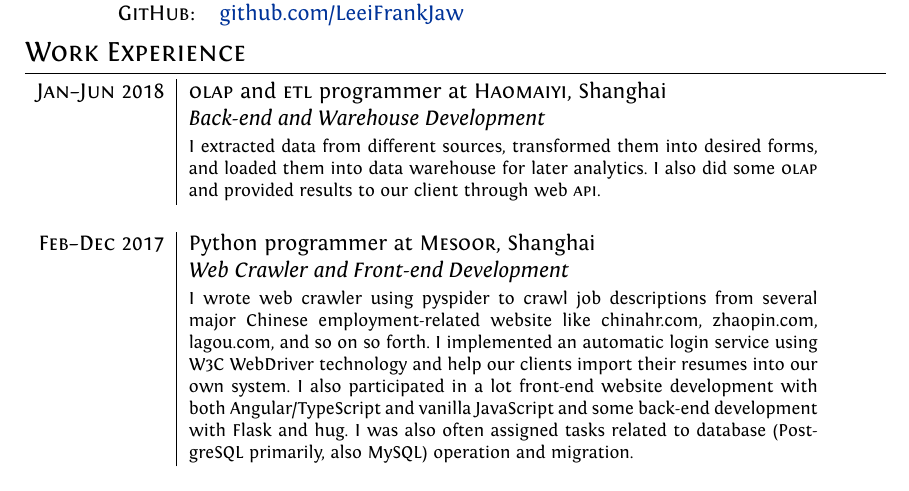
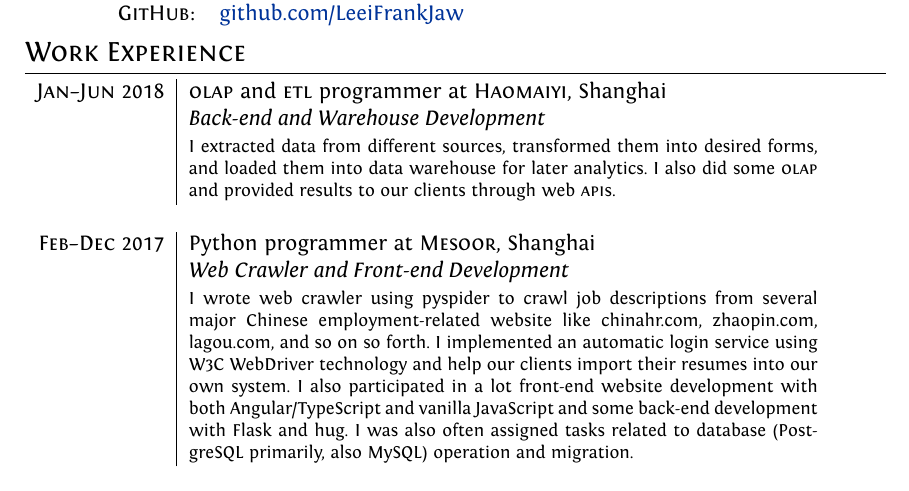
Before and after one commit to LeeiFrankJaw/Resume, a LaTeX CV (plain/cv.tex): part of page 1 of 2, cut so that both start at the same text. Compiled offline with XeLaTeX; a missing font is replaced by an installed copy or a similar font.

Commit message:
minor rewording

```diff
--- a/plain/cv.tex
+++ b/plain/cv.tex
@@ -95,7 +95,7 @@
 \begin{tabularx}{.935\textwidth}{r|X}
   \textsc{Jan--Jun 2018} & \textsc{olap} and \textsc{etl} programmer at \href{https://www.haomaiyi.com/}{\textsc{Haomaiyi}}, Shanghai \\
                          & \emph{Back-end and Warehouse Development} \\
-                         & \footnotesize I extracted data from different sources, transformed them into desired forms, and loaded them into data warehouse for later analytics.  I also did some \textsc{olap} and provided results to our client through web \textsc{api}.\\
+                         & \footnotesize I extracted data from different sources, transformed them into desired forms, and loaded them into data warehouse for later analytics.  I also did some \textsc{olap} and provided results to our clients through web \textsc{api}s.\\
   \multicolumn{2}{c}{} \\
   \textsc{Feb--Dec 2017} & Python programmer at \href{https://www.mesoor.com/}{\textsc{Mesoor}}, Shanghai \\
                          & \emph{Web Crawler and Front-end Development}\\
```
